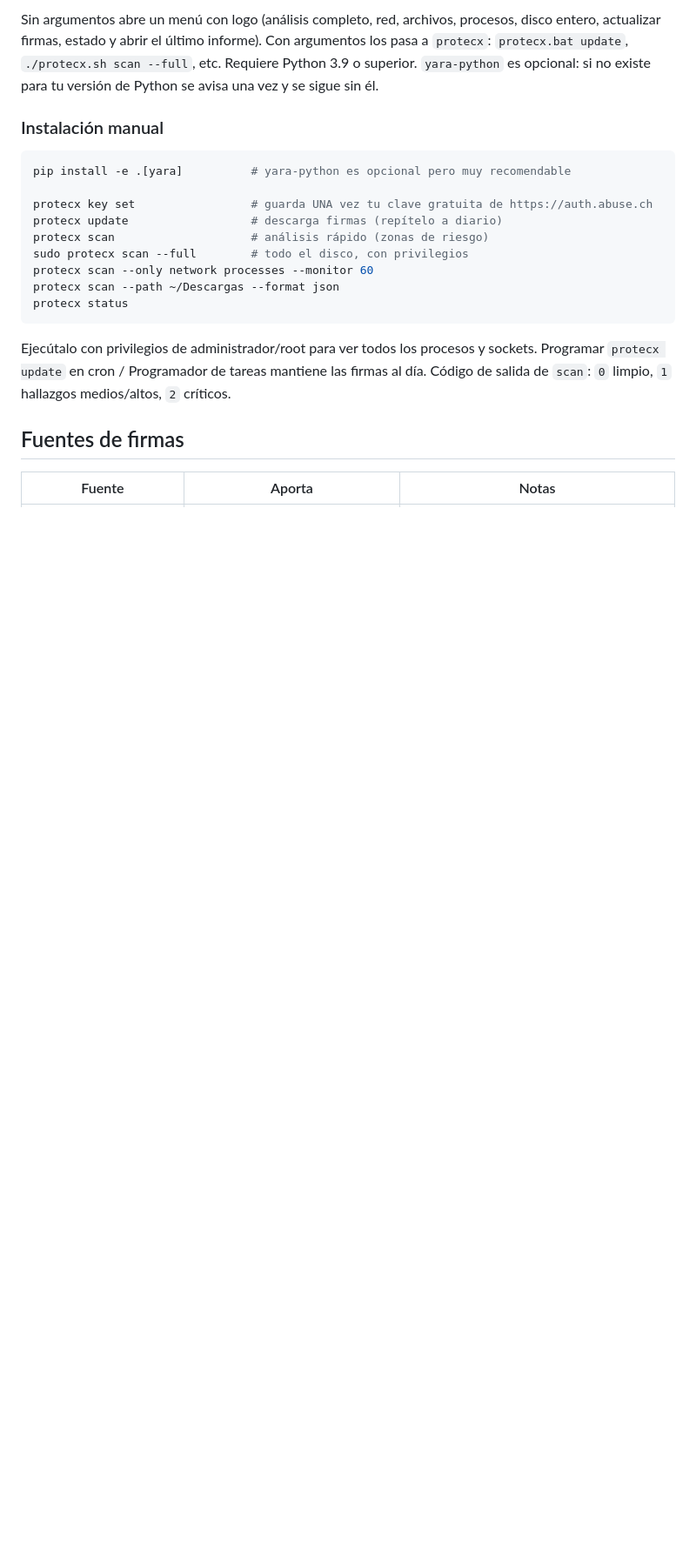
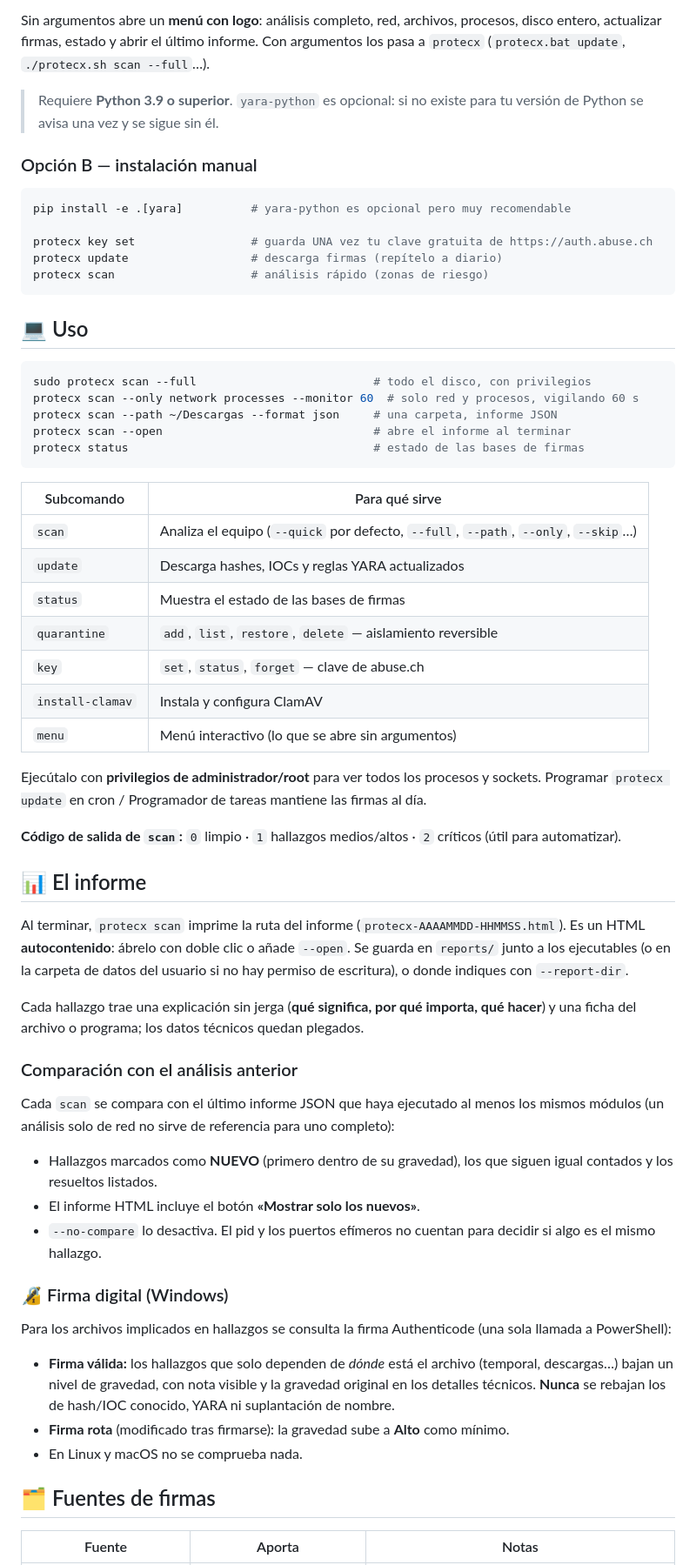
Before and after one commit to tecxion/ProtecX, a Markdown page: README.md, the part around one of its changes. Shown at 87% size. Rendered like a GitHub page; blank space fills up the shorter version.

````diff
--- a/README.md
+++ b/README.md
@@ -28,10 +68,12 @@ Hace todo solo: crea un entorno `.venv`, instala `psutil` y `yara-python` **solo
 
-Sin argumentos abre un menú con logo (análisis completo, red, archivos, procesos, disco entero,
-actualizar firmas, estado y abrir el último informe). Con argumentos los pasa a `protecx`:
-`protecx.bat update`, `./protecx.sh scan --full`, etc. Requiere Python 3.9 o superior.
-`yara-python` es opcional: si no existe para tu versión de Python se avisa una vez y se sigue sin él.
+Sin argumentos abre un **menú con logo**: análisis completo, red, archivos, procesos, disco entero,
+actualizar firmas, estado y abrir el último informe. Con argumentos los pasa a `protecx`
+(`protecx.bat update`, `./protecx.sh scan --full`…).
 
-### Instalación manual
+> Requiere **Python 3.9 o superior**. `yara-python` es opcional: si no existe para tu versión de Python
+> se avisa una vez y se sigue sin él.
+
+### Opción B — instalación manual
 
 ```bash
 pip install -e .[yara]          # yara-python es opcional pero muy recomendable
@@ -39,17 +81,62 @@ pip install -e .[yara]          # yara-python es opcional pero muy recomendable
 protecx key set                 # guarda UNA vez tu clave gratuita de https://auth.abuse.ch
 protecx update                  # descarga firmas (repítelo a diario)
 protecx scan                    # análisis rápido (zonas de riesgo)
-sudo protecx scan --full        # todo el disco, con privilegios
-protecx scan --only network processes --monitor 60
-protecx scan --path ~/Descargas --format json
-protecx status
 ```
 
-Ejecútalo con privilegios de administrador/root para ver todos los procesos y sockets.
-Programar `protecx update` en cron / Programador de tareas mantiene las firmas al día.
-Código de salida de `scan`: `0` limpio, `1` hallazgos medios/altos, `2` críticos.
+## 💻 Uso
 
-## Fuentes de firmas
+```bash
+sudo protecx scan --full                          # todo el disco, con privilegios
+protecx scan --only network processes --monitor 60  # solo red y procesos, vigilando 60 s
+protecx scan --path ~/Descargas --format json     # una carpeta, informe JSON
+protecx scan --open                               # abre el informe al terminar
+protecx status                                    # estado de las bases de firmas
+```
+
+| Subcomando | Para qué sirve |
+|---|---|
+| `scan` | Analiza el equipo (`--quick` por defecto, `--full`, `--path`, `--only`, `--skip`…) |
+| `update` | Descarga hashes, IOCs y reglas YARA actualizados |
+| `status` | Muestra el estado de las bases de firmas |
+| `quarantine` | `add`, `list`, `restore`, `delete` — aislamiento reversible |
+| `key` | `set`, `status`, `forget` — clave de abuse.ch |
+| `install-clamav` | Instala y configura ClamAV |
+| `menu` | Menú interactivo (lo que se abre sin argumentos) |
+
+Ejecútalo con **privilegios de administrador/root** para ver todos los procesos y sockets. Programar
+`protecx update` en cron / Programador de tareas mantiene las firmas al día.
+
+**Código de salida de `scan`:** `0` limpio · `1` hallazgos medios/altos · `2` críticos (útil para automatizar).
+
+## 📊 El informe
+
+Al terminar, `protecx scan` imprime la ruta del informe (`protecx-AAAAMMDD-HHMMSS.html`). Es un HTML
+**autocontenido**: ábrelo con doble clic o añade `--open`. Se guarda en `reports/` junto a los ejecutables
+(o en la carpeta de datos del usuario si no hay permiso de escritura), o donde indiques con `--report-dir`.
+
+Cada hallazgo trae una explicación sin jerga (**qué significa, por qué importa, qué hacer**) y una ficha del
+archivo o programa; los datos técnicos quedan plegados.
+
+### Comparación con el análisis anterior
+
+Cada `scan` se compara con el último informe JSON que haya ejecutado al menos los mismos módulos
+(un análisis solo de red no sirve de referencia para uno completo):
+
+- Hallazgos marcados como **NUEVO** (primero dentro de su gravedad), los que siguen igual contados y los resueltos listados.
+- El informe HTML incluye el botón **«Mostrar solo los nuevos»**.
+- `--no-compare` lo desactiva. El pid y los puertos efímeros no cuentan para decidir si algo es el mismo hallazgo.
+
+### 🔏 Firma digital (Windows)
+
+Para los archivos implicados en hallazgos se consulta la firma Authenticode (una sola llamada a PowerShell):
+
+- **Firma válida:** los hallazgos que solo dependen de *dónde* está el archivo (temporal, descargas…) bajan un nivel
+  de gravedad, con nota visible y la gravedad original en los detalles técnicos. **Nunca** se rebajan los de
+  hash/IOC conocido, YARA ni suplantación de nombre.
+- **Firma rota** (modificado tras firmarse): la gravedad sube a **Alto** como mínimo.
+- En Linux y macOS no se comprueba nada.
+
+## 🗂️ Fuentes de firmas
 
 | Fuente | Aporta | Notas |
 |---|---|---|
````
Also changed, not shown: other parts of README.md (+126 -108 lines), protecX.png (added).
